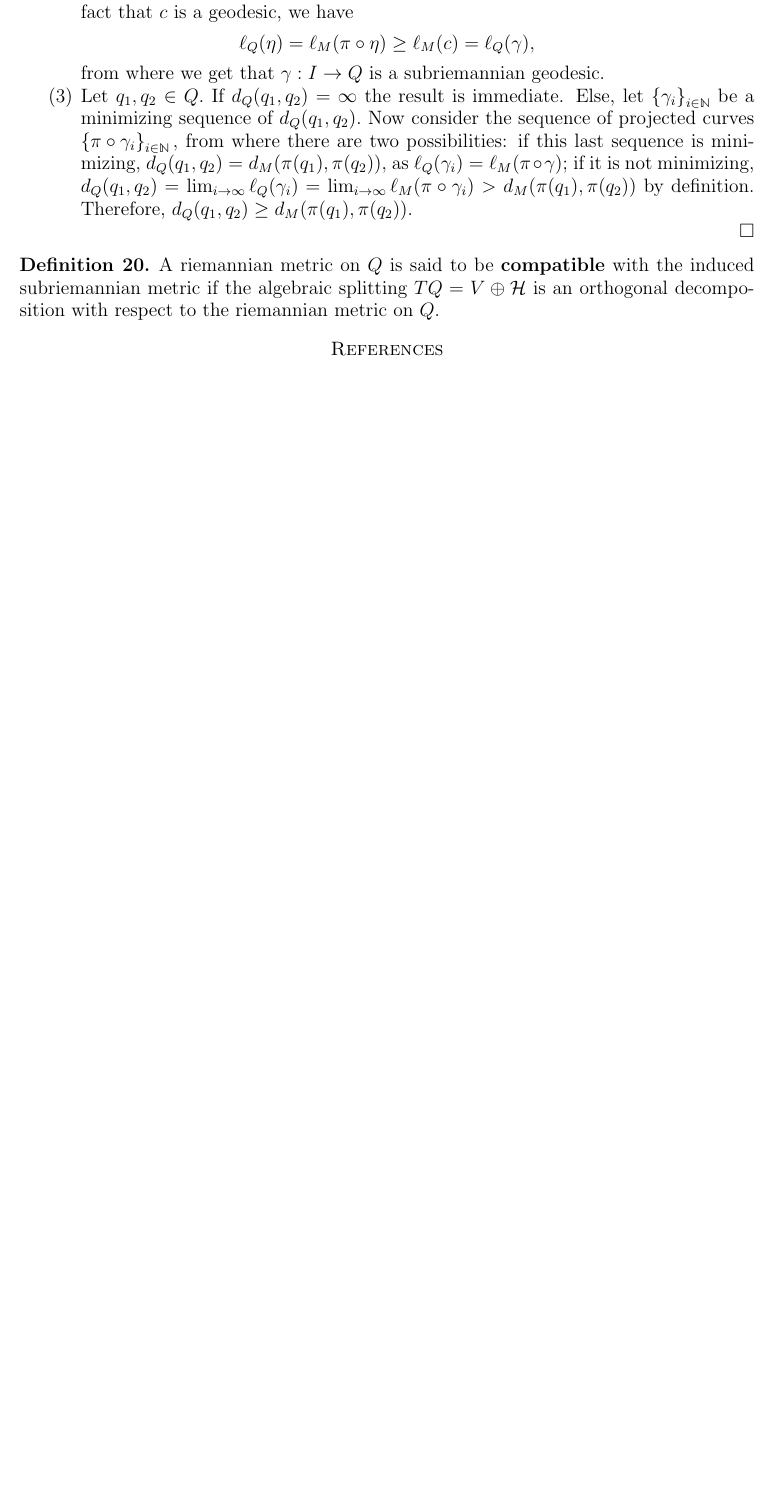
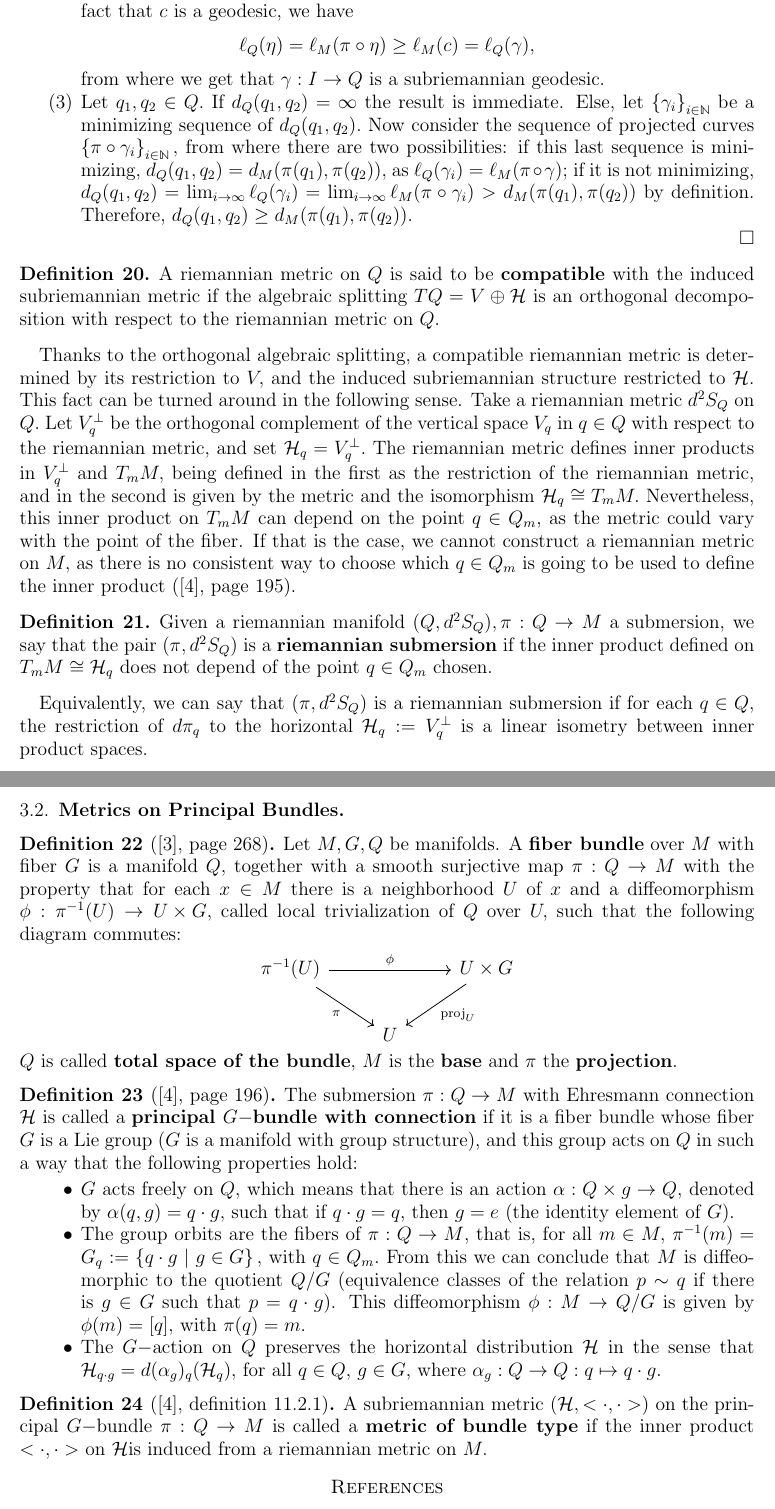
Before and after one commit to julian20250/TesisAndes, a LaTeX paper (main.tex): part of page 17 of 17 before the commit and two parts of pages 17 and 18 of 18 after it, the two joined at a grey line, cut so that both start at the same text, the shorter picture padded with empty space. Compiled offline with pdfLaTeX.

Commit message:
Preface of Hopf fibration

```diff
--- a/main.tex
+++ b/main.tex
@@ -592,6 +595,49 @@ The restriction of $ d\pi_q $ to $ \mathcal{H}_q $ is a linear isomorphism becau
 	A riemannian metric on $ Q $ is said to be \textbf{compatible} with the induced subriemannian metric if the algebraic splitting $ TQ = V \oplus \mathcal{H} $ is an orthogonal decomposition with respect to the riemannian metric on $ Q$.
 \end{df}
 
+Thanks to the orthogonal algebraic splitting, a compatible riemannian metric is determined by its restriction to $ V, $ and the induced subriemannian structure restricted to $ \mathcal{H} $. This fact can be turned around in the following sense. Take a riemannian metric $ d^2S_Q $ on $ Q. $ Let $ V_q^\perp $ be the orthogonal complement of the vertical space $ V_q $ in $ q\in Q $ with respect to the riemannian metric, and set $ \mathcal{H}_q=V_q^\perp. $ The riemannian metric defines inner products in $ V_q^\perp $  and $ T_mM, $ being defined in the first as the restriction of the riemannian metric, and in the second is given by the metric and the isomorphism $ \mathcal{H}_q\cong T_mM. $ Nevertheless, this inner product on $ T_mM $ can depend on the point $ q\in Q_m $, as the metric could vary with the point of the fiber. If that is the case, we cannot construct a riemannian metric on $ M, $ as there is no consistent way to choose which $ q\in Q_m $ is going to be used to define the inner product (\cite{montgomery2002tour}, page 195).
+
+\begin{df}
+	Given a riemannian manifold $ (Q, d^2S_Q), \pi: Q \rightarrow {M}
+	$ a submersion, we say that the pair $ (\pi, d^2S_Q) $ is a \textbf{riemannian submersion} if the inner product defined on $ T_mM \cong \mathcal{H}_q $ does not depend of the point $ q\in Q_m $ chosen.
+\end{df}
+
+Equivalently, we can say that $ (\pi, d^2S_Q) $ is a riemannian submersion if for each $ q\in Q, $ the restriction of $ d\pi_q $ to the horizontal $ \mathcal{H}_q:=V_q^\perp $ is a linear isometry between inner product spaces.
+
+\subsection{Metrics on Principal Bundles}%
+\label{sub:metrics_on_principal_bundles}
+
+\begin{df}[\cite{lee2003introduction}, page 268]
+Let $ M, G, Q $ be manifolds. A \textbf{fiber bundle} over $ M $ with fiber $ G $ is a manifold $ Q, $ together with a smooth surjective map $ \pi: Q \rightarrow {M}
+$ with the property that for each $ x\in M $ there is a neighborhood $ U $ of $ x $ and a diffeomorphism $ \phi:\pi^{-1}(U) \rightarrow {U\times G,}
+ $ called local trivialization of $ Q $ over $ U, $ such that the following diagram commutes:
+ \begin{center}
+ 	\begin{tikzcd}
+\pi^{-1}(U) \arrow[rd, "\pi"'] \arrow[rr, "\phi"] &   & U\times G \arrow[ld, "\operatorname{proj}_U"] \\
+                                                  & U &
+\end{tikzcd}
+ \end{center}
+ $ Q $ is called \textbf{total space of the bundle}, $ M $ is the \textbf{base} and $ \pi $ the \textbf{projection}.
+\end{df}
+
+\begin{df}[\cite{montgomery2002tour}, page 196]
+	The submersion $ \pi:Q \rightarrow {M}
+	$ with Ehresmann connection $ \mathcal{H} $ is called a \textbf{principal $ G- $bundle with connection} if it is a fiber bundle whose fiber $ G $ is a Lie group ($G$ is a manifold with group structure), and this group acts on $ Q $ in such a way that the following properties hold:
+	\begin{itemize}
+		\item $ G $ acts freely on $ Q, $ which means that there is an action $ \alpha: Q\times g \rightarrow {Q,}
+			$ denoted by $ \alpha(q,g) = q \cdot g, $ such that if $ q\cdot g=q, $ then $ g=e $ (the identity element of $ G $).
+		\item The group orbits are the fibers of $ \pi:Q \rightarrow {M}
+			$, that is, for all $ m\in M, $ $ \pi^{-1}(m) = G_q := \left\{ q\cdot g \ | \ g\in G \right\}, $ with $ q\in Q_m. $ From this we can conclude that $ M $ is diffeomorphic to the quotient $ Q/G $ (equivalence classes of the relation $ p\sim q  $ if there is $ g\in G $ such that $ p=q\cdot g $). This diffeomorphism $ \phi: M \rightarrow {Q/G}
+			$  is given by $ \phi(m)=[q], $ with $ \pi(q)=m. $
+		\item The $ G- $action on $ Q $ preserves the horizontal distribution $ \mathcal{H} $ in the sense that $ \mathcal{H}_{q\cdot g} = d(\alpha_g)_q (\mathcal{H}_q), $ for all $ q\in Q, $ $ g\in G $, where $ \alpha_g: Q \rightarrow {Q}
+		 : q\mapsto q\cdot g.$
+	\end{itemize}
+\end{df}
+
+\begin{df}[\cite{montgomery2002tour}, definition 11.2.1]
+	A subriemannian metric $ (\mathcal{H}, <\cdot,\cdot>) $ on the principal $ G- $bundle $ \pi: Q \rightarrow {M}
+	 $ is called a \textbf{metric of bundle type} if the inner product $ <\cdot,\cdot> $ on $ \mathcal{H}$is induced from a riemannian metric on $ M. $
+\end{df}
 \bibliographystyle{unsrt}
 \nocite{*}
 \bibliography{mybibliography}
```
Also changed, not shown: main.pdf, main.tex (9 more changed lines).
